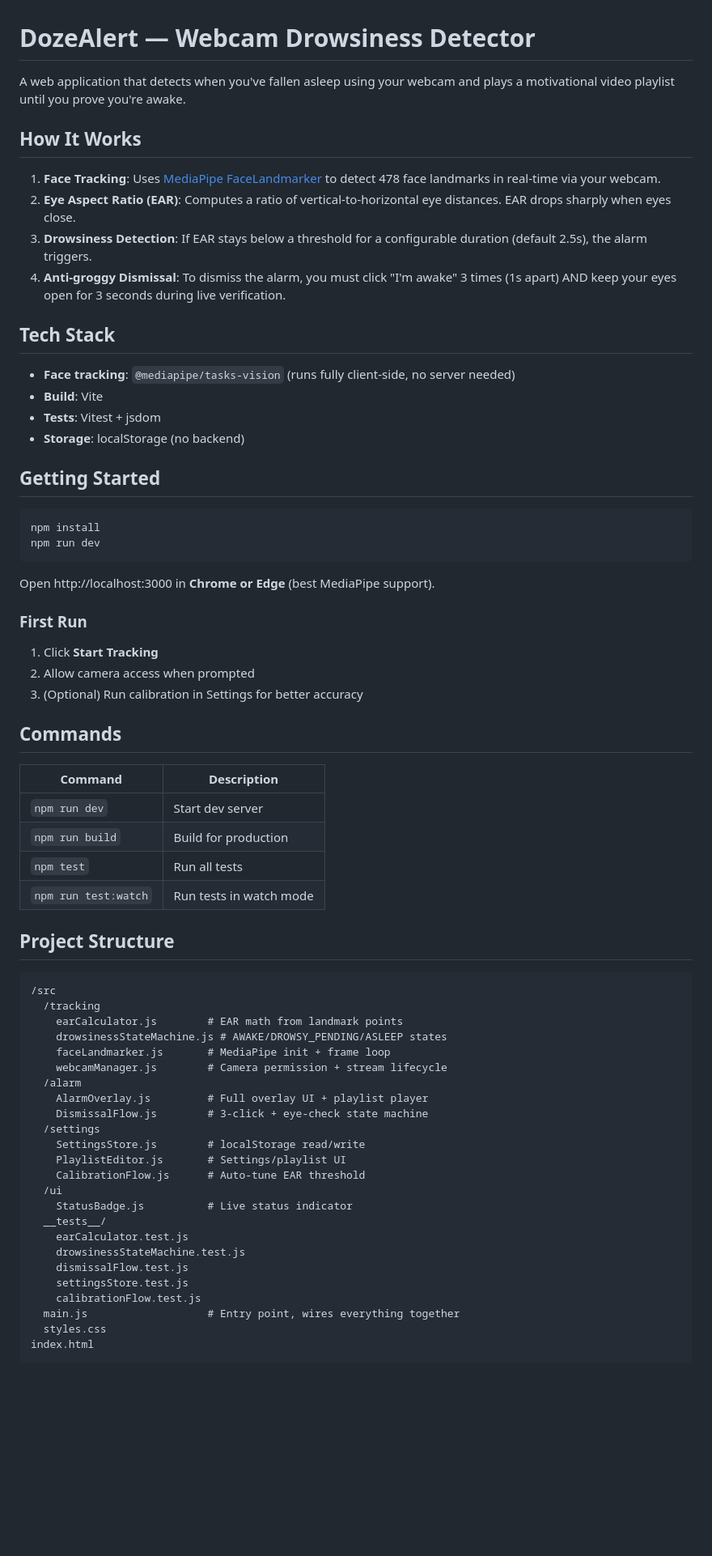
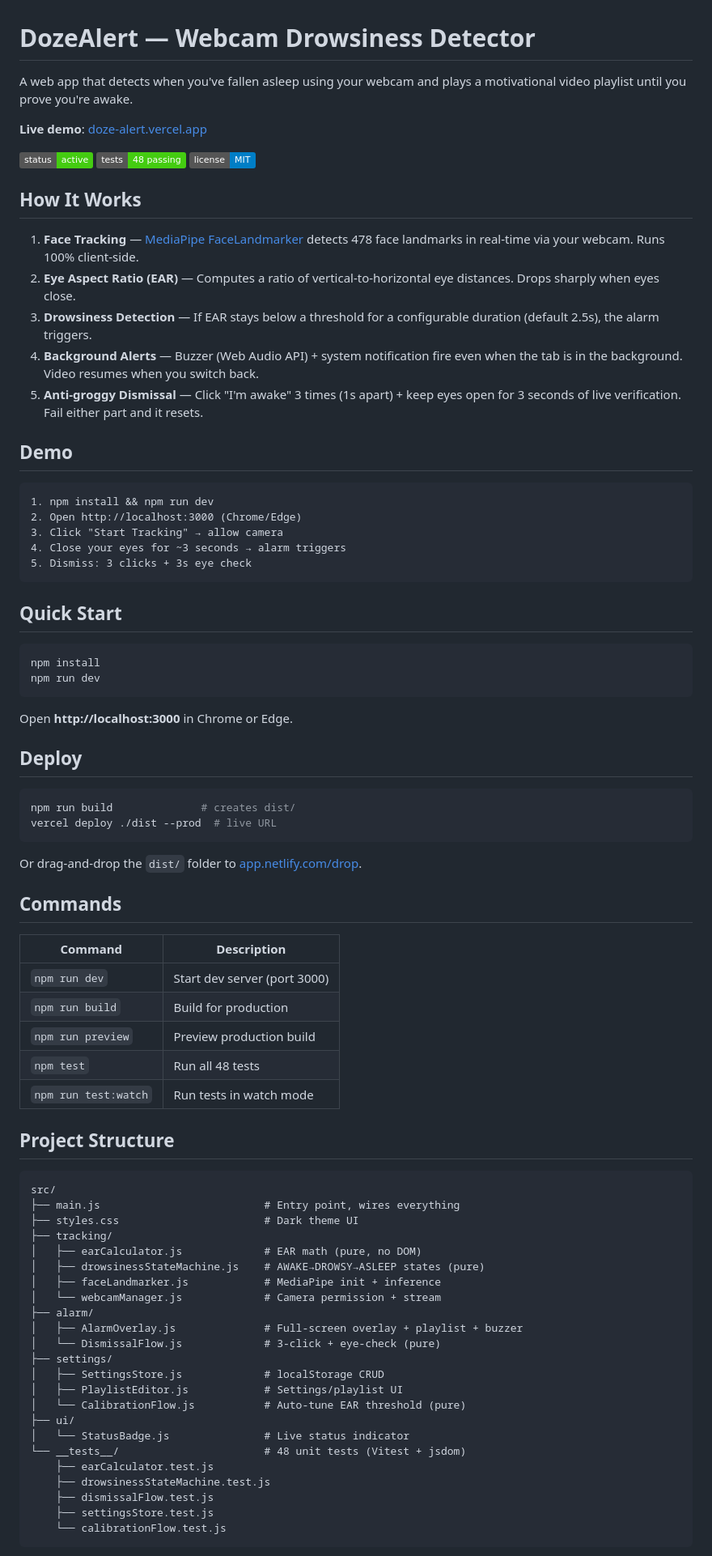
Before and after one commit to sangeethsuresh123/dozeAlert, a Markdown page: README.md, the part around one of its changes. Shown at 81% size. Rendered like a GitHub page; badges without logos; blank space fills up the shorter version.

Commit message:
added readme and deployed link

````diff
--- a/README.md
+++ b/README.md
@@ -1,70 +1,81 @@
 # DozeAlert — Webcam Drowsiness Detector
 
-A web application that detects when you've fallen asleep using your webcam and plays a motivational video playlist until you prove you're awake.
+A web app that detects when you've fallen asleep using your webcam and plays a motivational video playlist until you prove you're awake.
+
+**Live demo**: [doze-alert.vercel.app](https://doze-alert.vercel.app/)
+
+![screenshot](https://img.shields.io/badge/status-active-brightgreen) ![tests](https://img.shields.io/badge/tests-48%20passing-brightgreen) ![license](https://img.shields.io/badge/license-MIT-blue)
 
 ## How It Works
 
-1. **Face Tracking**: Uses [MediaPipe FaceLandmarker](https://ai.google.dev/edge/mediapipe/solutions/vision/face_landmarker) to detect 478 face landmarks in real-time via your webcam.
-2. **Eye Aspect Ratio (EAR)**: Computes a ratio of vertical-to-horizontal eye distances. EAR drops sharply when eyes close.
-3. **Drowsiness Detection**: If EAR stays below a threshold for a configurable duration (default 2.5s), the alarm triggers.
-4. **Anti-groggy Dismissal**: To dismiss the alarm, you must click "I'm awake" 3 times (1s apart) AND keep your eyes open for 3 seconds during live verification.
+1. **Face Tracking** — [MediaPipe FaceLandmarker](https://ai.google.dev/edge/mediapipe/solutions/vision/face_landmarker) detects 478 face landmarks in real-time via your webcam. Runs 100% client-side.
+2. **Eye Aspect Ratio (EAR)** — Computes a ratio of vertical-to-horizontal eye distances. Drops sharply when eyes close.
+3. **Drowsiness Detection** — If EAR stays below a threshold for a configurable duration (default 2.5s), the alarm triggers.
+4. **Background Alerts** — Buzzer (Web Audio API) + system notification fire even when the tab is in the background. Video resumes when you switch back.
+5. **Anti-groggy Dismissal** — Click "I'm awake" 3 times (1s apart) + keep eyes open for 3 seconds of live verification. Fail either part and it resets.
 
-## Tech Stack
+## Demo
 
-- **Face tracking**: `@mediapipe/tasks-vision` (runs fully client-side, no server needed)
-- **Build**: Vite
-- **Tests**: Vitest + jsdom
-- **Storage**: localStorage (no backend)
+```
+1. npm install && npm run dev
+2. Open http://localhost:3000 (Chrome/Edge)
+3. Click "Start Tracking" → allow camera
+4. Close your eyes for ~3 seconds → alarm triggers
+5. Dismiss: 3 clicks + 3s eye check
+```
 
-## Getting Started
+## Quick Start
 
 ```bash
 npm install
 npm run dev
 ```
 
-Open http://localhost:3000 in **Chrome or Edge** (best MediaPipe support).
+Open **http://localhost:3000** in Chrome or Edge.
 
-### First Run
+## Deploy
 
-1. Click **Start Tracking**
-2. Allow camera access when prompted
-3. (Optional) Run calibration in Settings for better accuracy
+```bash
+npm run build              # creates dist/
+vercel deploy ./dist --prod  # live URL
+```
+
+Or drag-and-drop the `dist/` folder to [app.netlify.com/drop](https://app.netlify.com/drop).
 
 ## Commands
 
 | Command | Description |
 |---------|-------------|
-| `npm run dev` | Start dev server |
+| `npm run dev` | Start dev server (port 3000) |
 | `npm run build` | Build for production |
-| `npm test` | Run all tests |
+| `npm run preview` | Preview production build |
+| `npm test` | Run all 48 tests |
 | `npm run test:watch` | Run tests in watch mode |
 
 ## Project Structure
 
 ```
-/src
-  /tracking
-    earCalculator.js        # EAR math from landmark points
-    drowsinessStateMachine.js # AWAKE/DROWSY_PENDING/ASLEEP states
-    faceLandmarker.js       # MediaPipe init + frame loop
-    webcamManager.js        # Camera permission + stream lifecycle
-  /alarm
-    AlarmOverlay.js         # Full overlay UI + playlist player
-    DismissalFlow.js        # 3-click + eye-check state machine
-  /settings
-    SettingsStore.js        # localStorage read/write
-    PlaylistEditor.js       # Settings/playlist UI
-    CalibrationFlow.js      # Auto-tune EAR threshold
-  /ui
-    StatusBadge.js          # Live status indicator
-  __tests__/
-    earCalculator.test.js
-    drowsinessStateMachine.test.js
-    dismissalFlow.test.js
-    settingsStore.test.js
-    calibrationFlow.test.js
-  main.js                   # Entry point, wires everything together
-  styles.css
-index.html
+src/
+├── main.js                          # Entry point, wires everything
+├── styles.css                       # Dark theme UI
+├── tracking/
+│   ├── earCalculator.js             # EAR math (pure, no DOM)
+│   ├── drowsinessStateMachine.js    # AWAKE→DROWSY→ASLEEP states (pure)
+│   ├── faceLandmarker.js            # MediaPipe init + inference
+│   └── webcamManager.js             # Camera permission + stream
+├── alarm/
+│   ├── AlarmOverlay.js              # Full-screen overlay + playlist + buzzer
+│   └── DismissalFlow.js             # 3-click + eye-check (pure)
+├── settings/
+│   ├── SettingsStore.js             # localStorage CRUD
+│   ├── PlaylistEditor.js            # Settings/playlist UI
+│   └── CalibrationFlow.js           # Auto-tune EAR threshold (pure)
+├── ui/
+│   └── StatusBadge.js               # Live status indicator
+└── __tests__/                       # 48 unit tests (Vitest + jsdom)
+    ├── earCalculator.test.js
+    ├── drowsinessStateMachine.test.js
+    ├── dismissalFlow.test.js
+    ├── settingsStore.test.js
+    └── calibrationFlow.test.js
 ```
````
Also changed, not shown: other parts of README.md (+63 -16 lines).
